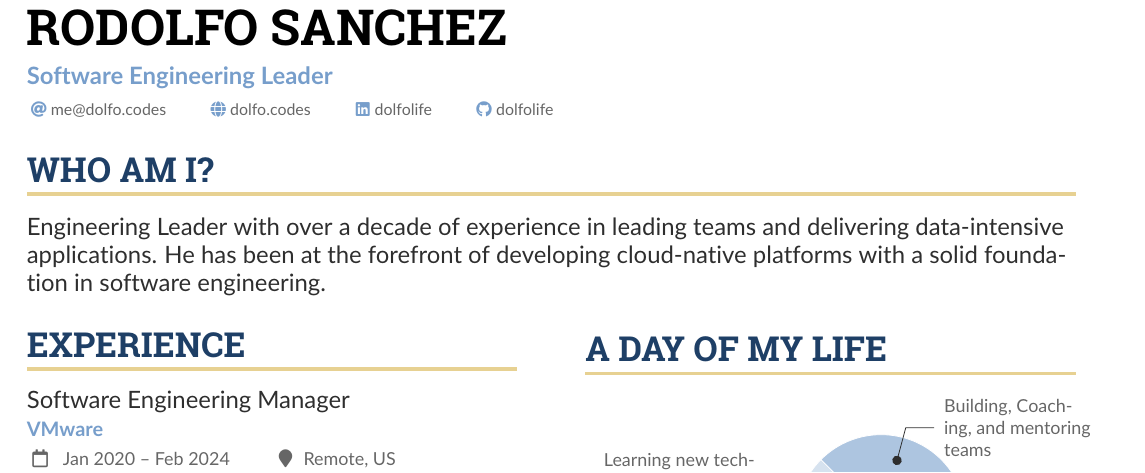
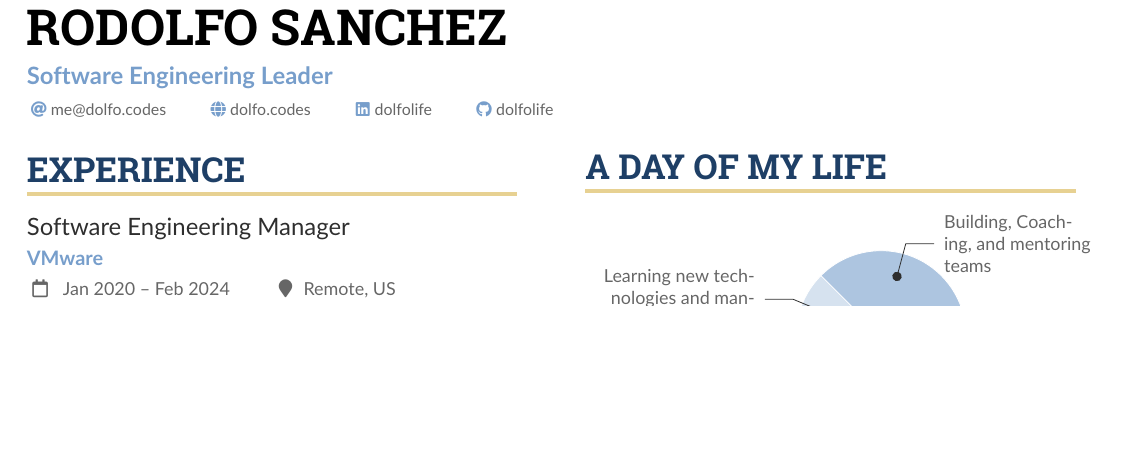
Before and after one commit to dolfolife/dolfolife, a LaTeX CV (resume/resume.tex): part of page 1 of 2 before the commit and part of the page after it, cut so that both start at the same text, the shorter picture padded with empty space. Compiled offline with pdfLaTeX.

Commit message:
delete intro text
Signed-off-by: Rodolfo Sanchez <me@dolfo.codes>

```diff
--- a/resume/resume.tex
+++ b/resume/resume.tex
@@ -87,8 +87,6 @@
 \end{fullwidth}
 %% Depending on your tastes, you may want to make fonts of itemized environments slightly smaller
 % \AtBeginEnvironment{itemize}{\small}
-\cvsection{Who Am I?}
-\cvevent{Engineering Leader with over a decade of experience in leading teams and delivering data-intensive applications. He has been at the forefront of developing cloud-native platforms with a solid foundation in software engineering.}{}{}{}
 
 %% Set the left/right column width ratio to 6:4.
 \columnratio{0.5}
```
Also changed, not shown: 1 other file.
